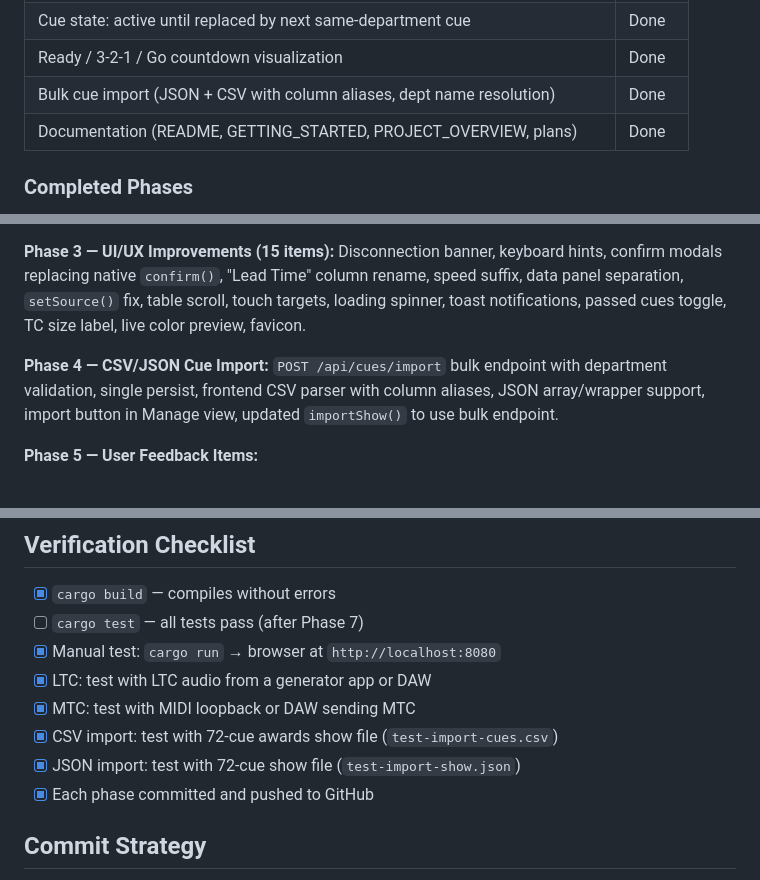
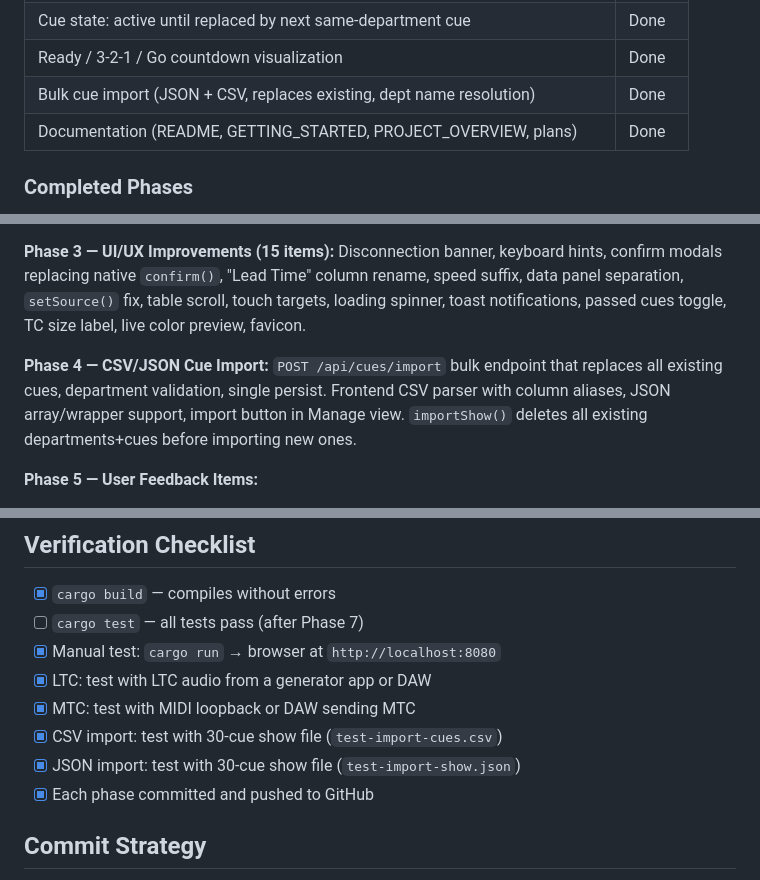
Before and after one commit to show-production/showpulse, a Markdown page: NEXT_IMPLEMENTATION_PLAN.md, 3 parts joined by grey strips. Drawn GitHub-style.

```diff
--- a/NEXT_IMPLEMENTATION_PLAN.md
+++ b/NEXT_IMPLEMENTATION_PLAN.md
@@ -30,7 +30,7 @@ ShowPulse is a self-hosted Rust/Axum live show management platform. The full pip
 | UI/UX: Speed suffix, live color preview, TC size slider label | Done |
 | Cue state: active until replaced by next same-department cue | Done |
 | Ready / 3-2-1 / Go countdown visualization | Done |
-| Bulk cue import (JSON + CSV with column aliases, dept name resolution) | Done |
+| Bulk cue import (JSON + CSV, replaces existing, dept name resolution) | Done |
 | Documentation (README, GETTING_STARTED, PROJECT_OVERVIEW, plans) | Done |
 
 ### Completed Phases
@@ -41,7 +41,7 @@ ShowPulse is a self-hosted Rust/Axum live show management platform. The full pip
 
 **Phase 3 — UI/UX Improvements (15 items):** Disconnection banner, keyboard hints, confirm modals replacing native `confirm()`, "Lead Time" column rename, speed suffix, data panel separation, `setSource()` fix, table scroll, touch targets, loading spinner, toast notifications, passed cues toggle, TC size label, live color preview, favicon.
 
-**Phase 4 — CSV/JSON Cue Import:** `POST /api/cues/import` bulk endpoint with department validation, single persist, frontend CSV parser with column aliases, JSON array/wrapper support, import button in Manage view, updated `importShow()` to use bulk endpoint.
+**Phase 4 — CSV/JSON Cue Import:** `POST /api/cues/import` bulk endpoint that replaces all existing cues, department validation, single persist. Frontend CSV parser with column aliases, JSON array/wrapper support, import button in Manage view. `importShow()` deletes all existing departments+cues before importing new ones.
 
 **Phase 5 — User Feedback Items:**
 1. Sticky timecode display + transport at top of Show view
@@ -131,8 +131,8 @@ ShowPulse is a self-hosted Rust/Axum live show management platform. The full pip
 - [x] Manual test: `cargo run` → browser at `http://localhost:8080`
 - [x] LTC: test with LTC audio from a generator app or DAW
 - [x] MTC: test with MIDI loopback or DAW sending MTC
-- [x] CSV import: test with 72-cue awards show file (`test-import-cues.csv`)
-- [x] JSON import: test with 72-cue show file (`test-import-show.json`)
+- [x] CSV import: test with 30-cue show file (`test-import-cues.csv`)
+- [x] JSON import: test with 30-cue show file (`test-import-show.json`)
 - [x] Each phase committed and pushed to GitHub
 
 ## Commit Strategy
```
Also changed, not shown: GETTING_STARTED.md (+1 -1 lines), PROJECT_OVERVIEW.md (+3 -3 lines).
